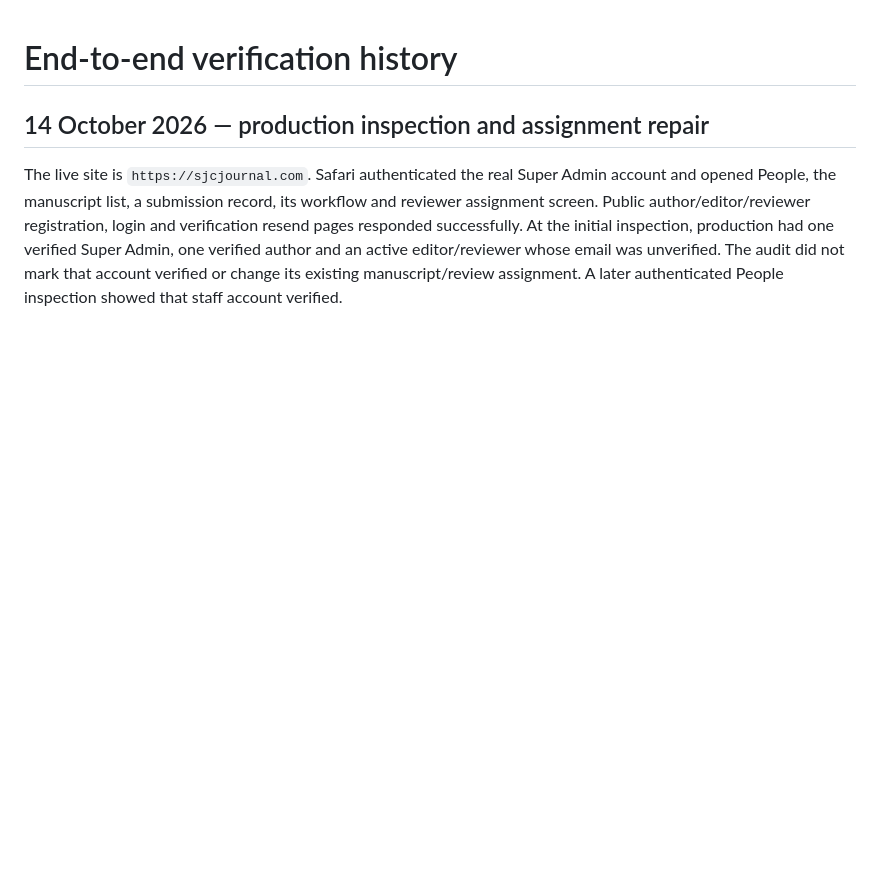
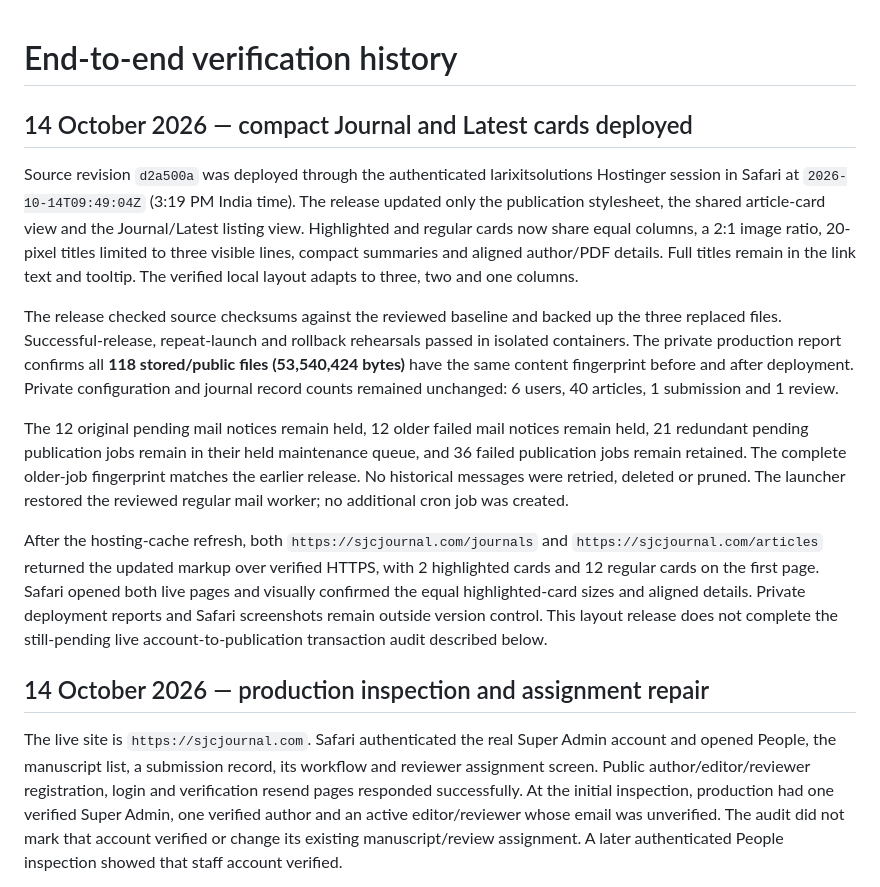
Before and after one commit to octaleadsprivatelimited-cloud/demo-journal, a Markdown page: docs/END_TO_END_CHECK.md, the part around the change. GitHub-like rendering; blank space fills up the shorter version.

Commit message:
Record compact publication card deployment and preservation checks

```diff
--- a/docs/END_TO_END_CHECK.md
+++ b/docs/END_TO_END_CHECK.md
@@ -1,4 +1,14 @@
 # End-to-end verification history
+
+## 14 October 2026 — compact Journal and Latest cards deployed
+
+Source revision `d2a500a` was deployed through the authenticated larixitsolutions Hostinger session in Safari at `2026-10-14T09:49:04Z` (3:19 PM India time). The release updated only the publication stylesheet, the shared article-card view and the Journal/Latest listing view. Highlighted and regular cards now share equal columns, a 2:1 image ratio, 20-pixel titles limited to three visible lines, compact summaries and aligned author/PDF details. Full titles remain in the link text and tooltip. The verified local layout adapts to three, two and one columns.
+
+The release checked source checksums against the reviewed baseline and backed up the three replaced files. Successful-release, repeat-launch and rollback rehearsals passed in isolated containers. The private production report confirms all **118 stored/public files (53,540,424 bytes)** have the same content fingerprint before and after deployment. Private configuration and journal record counts remained unchanged: 6 users, 40 articles, 1 submission and 1 review.
+
+The 12 original pending mail notices remain held, 12 older failed mail notices remain held, 21 redundant pending publication jobs remain in their held maintenance queue, and 36 failed publication jobs remain retained. The complete older-job fingerprint matches the earlier release. No historical messages were retried, deleted or pruned. The launcher restored the reviewed regular mail worker; no additional cron job was created.
+
+After the hosting-cache refresh, both `https://sjcjournal.com/journals` and `https://sjcjournal.com/articles` returned the updated markup over verified HTTPS, with 2 highlighted cards and 12 regular cards on the first page. Safari opened both live pages and visually confirmed the equal highlighted-card sizes and aligned details. Private deployment reports and Safari screenshots remain outside version control. This layout release does not complete the still-pending live account-to-publication transaction audit described below.
 
 ## 14 October 2026 — production inspection and assignment repair
 
```
